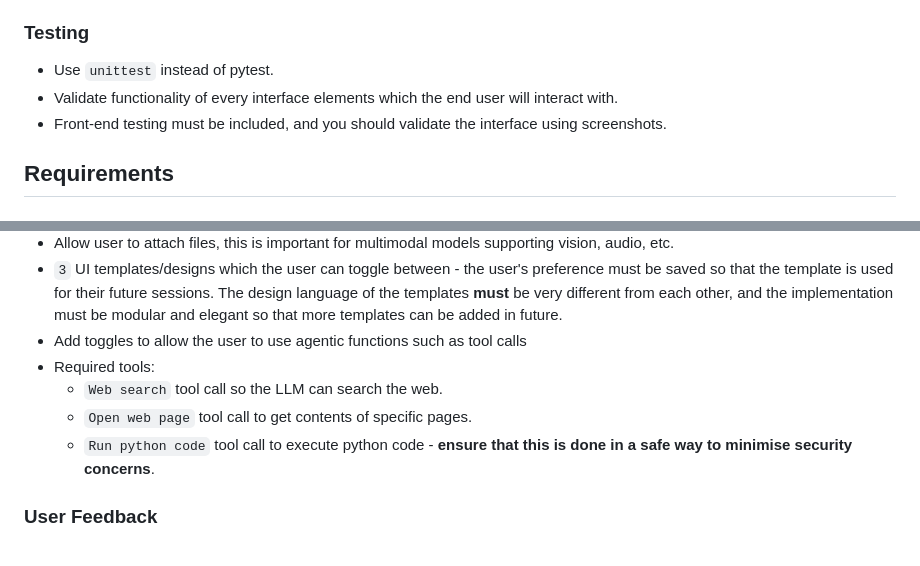
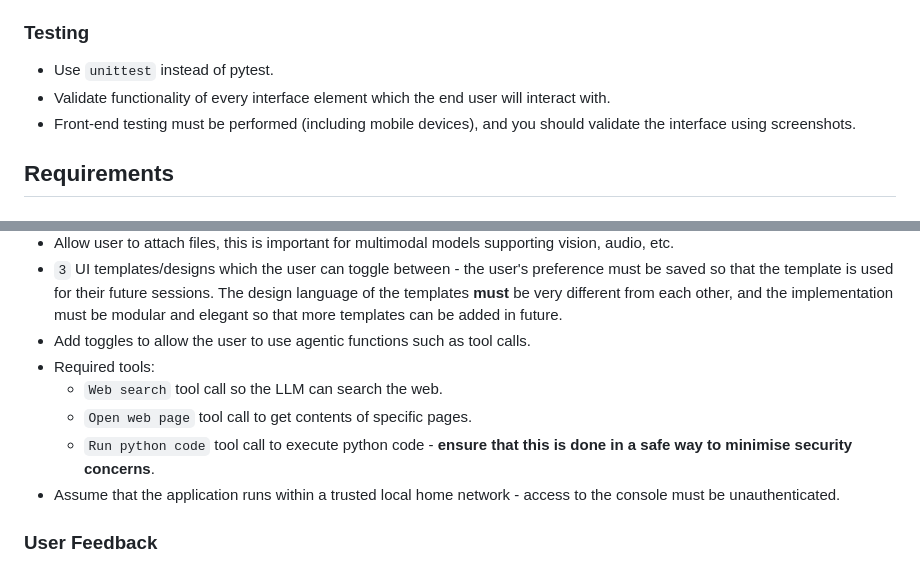
Before and after one commit to forzabarca88/lmstudio_console, a Markdown page: SPEC.md, 2 parts joined by grey strips. Drawn GitHub-style.

Commit message:
minor update around network req

```diff
--- a/SPEC.md
+++ b/SPEC.md
@@ -25,8 +26,8 @@ The interface must be modern and responsive, with striking design.
 ### Testing
 
 - Use `unittest` instead of pytest.
-- Validate functionality of every interface elements which the end user will interact with.
-- Front-end testing must be included, and you should validate the interface using screenshots.
+- Validate functionality of every interface element which the end user will interact with.
+- Front-end testing must be performed (including mobile devices), and you should validate the interface using screenshots.
 
 ## Requirements
 
@@ -47,11 +48,12 @@ The interface must be modern and responsive, with striking design.
 - The button used for sending messages should also double as a stop button for cancelling the current request. Creating a new chat should also implicitly cancel any current in-progress requests. Note that it is **critical** that the request(s) are cancelled on the server/endpoint side, not just on the client/UI side.
 - Allow user to attach files, this is important for multimodal models supporting vision, audio, etc.
 - `3` UI templates/designs which the user can toggle between - the user's preference must be saved so that the template is used for their future sessions. The design language of the templates **must** be very different from each other, and the implementation must be modular and elegant so that more templates can be added in future.
-- Add toggles to allow the user to use agentic functions such as tool calls
+- Add toggles to allow the user to use agentic functions such as tool calls.
 - Required tools:
     - `Web search` tool call so the LLM can search the web.
     - `Open web page` tool call to get contents of specific pages.
     - `Run python code` tool call to execute python code - **ensure that this is done in a safe way to minimise security concerns**.
+- Assume that the application runs within a trusted local home network - access to the console must be unauthenticated.
 
 ### User Feedback
 
```
Also changed, not shown: other parts of SPEC.md (+1 -0 lines).
